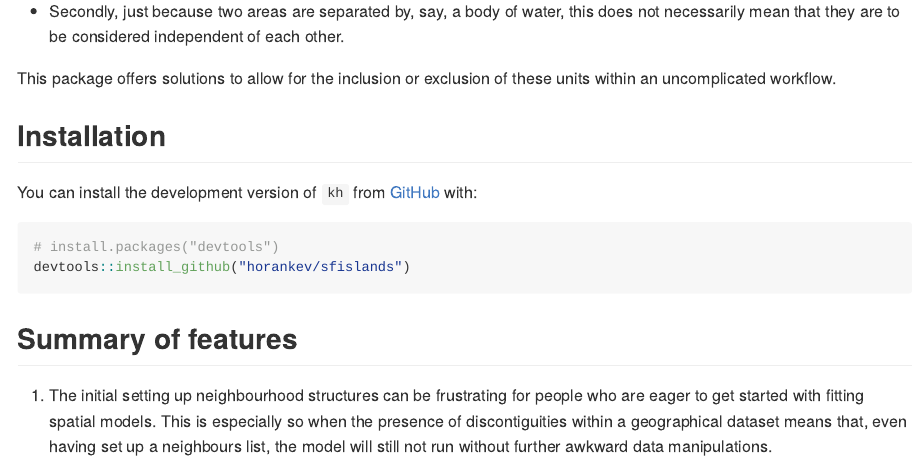
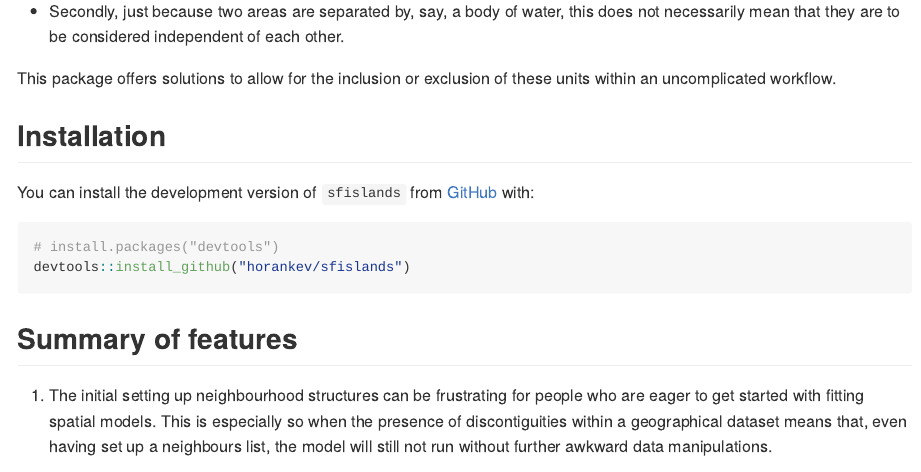
Before and after one commit to horankev/sfislands, an R Markdown document (README.Rmd): the page in a window 1100 px wide, from 420 px down. The pictures show the output file README.md that the author committed with the source, drawn offline in the style of GitHub; long lines of code are wrapped.

Commit message:
remove refs to older name

````diff
--- a/README.Rmd
+++ b/README.Rmd
@@ -37,7 +37,7 @@ This package offers solutions to allow for the inclusion or exclusion of these u
 
 ## Installation
 
-You can install the development version of `kh` from [GitHub](https://github.com/) with:
+You can install the development version of `sfislands` from [GitHub](https://github.com/horankev/sfislands) with:
 
 ``` r
 # install.packages("devtools")
````
Also changed, not shown: README.md, 1 other file.
